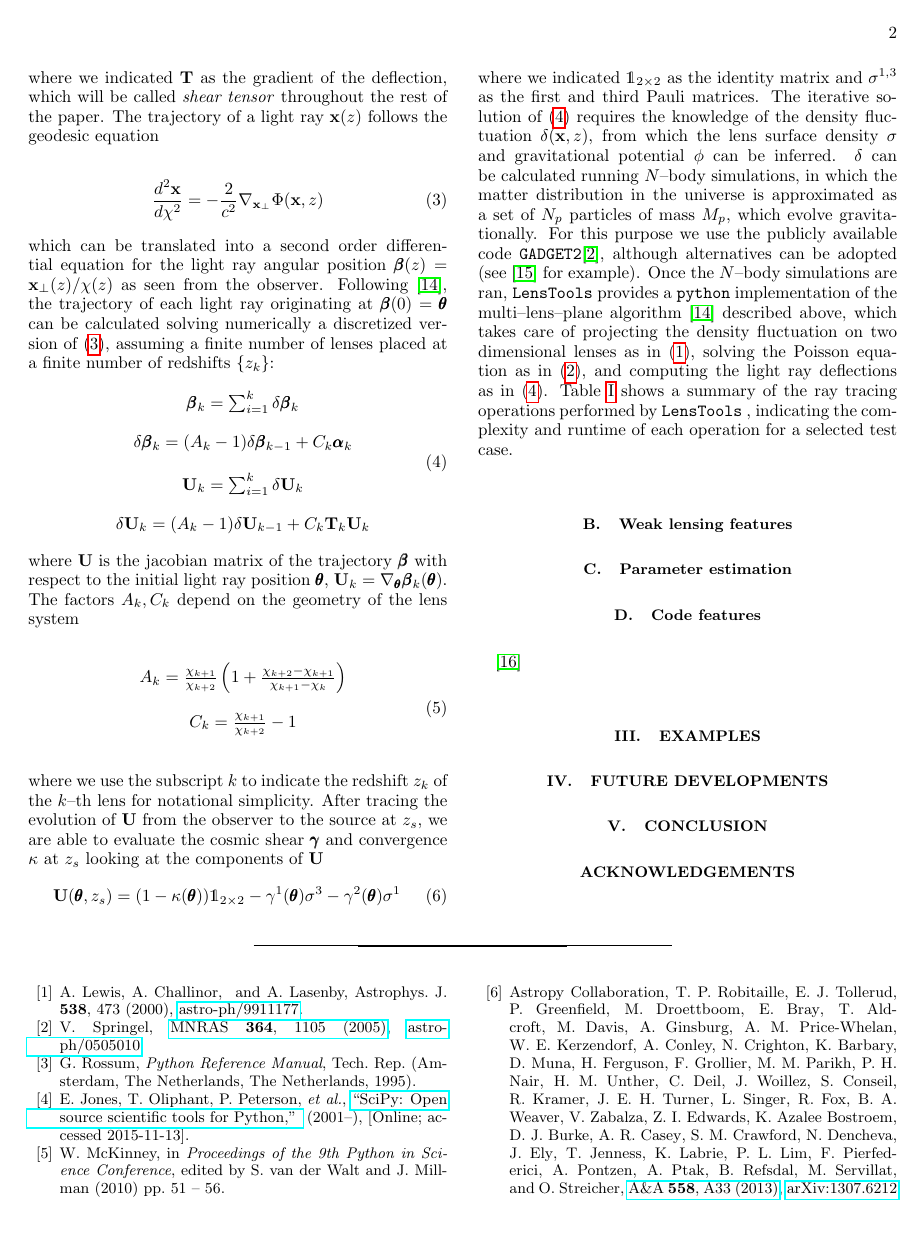
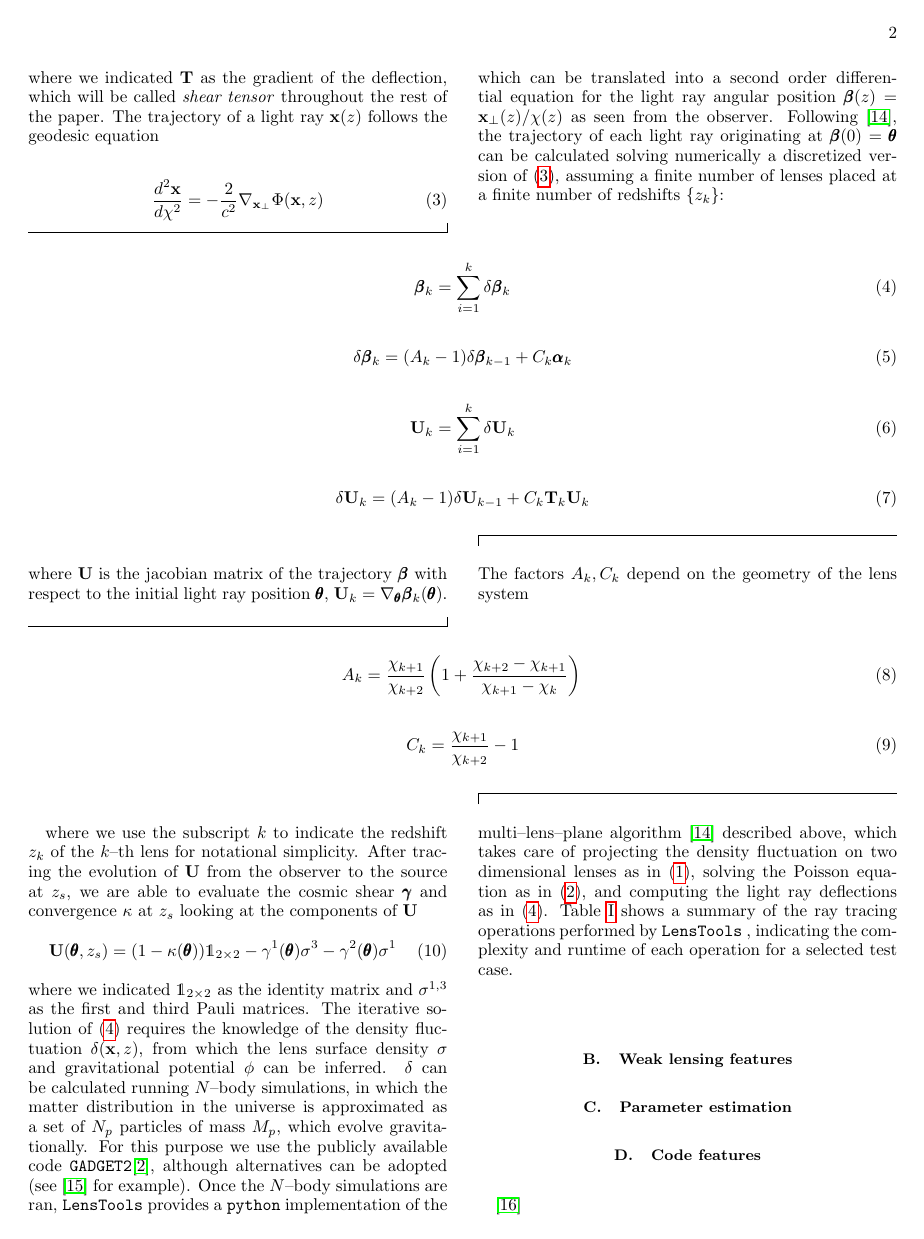
Before and after one commit to apetri/LensTools, a LaTeX paper (Paper/paper.tex): page 2 of 3 before the commit and page 2 of 4 after it. Compiled offline with pdfLaTeX.

Commit message:
better display for widetext equations

```diff
--- a/Paper/paper.tex
+++ b/Paper/paper.tex
@@ -96,24 +96,42 @@ where we indicated $\bb{T}$ as the gradient of the deflection, which will be cal
 %
 which can be translated into a second order differential equation for the light ray angular position $\pmb{\beta}(z)=\bb{x}_\perp(z)/\chi(z)$ as seen from the observer. Following \citep{RayTracingHartlap}, the trajectory of each light ray originating at $\pmb{\beta}(0)=\pmb{\theta}$ can be calculated solving numerically a discretized version of (\ref{geodesic3D}), assuming a finite number of lenses placed at a finite number of redshifts $\{z_k\}$:
 %
+
+\begin{widetext}
+
 \begin{equation}
 \label{geodesic2D}
-\begin{matrix}
-& \pmb{\beta}_{k} = \sum_{i=1}^k\delta\pmb{\beta}_k \\ \\
-& \delta\pmb{\beta}_k = (A_k-1)\delta\pmb{\beta}_{k-1} + C_k\pmb{\alpha}_k \\ \\
-& \bb{U}_{k} = \sum_{i=1}^k\delta\bb{U}_k \\ \\
-& \delta\bb{U}_k = (A_k-1)\delta\bb{U}_{k-1} + C_k\bb{T}_k\bb{U}_k
-\end{matrix}
+\pmb{\beta}_{k} = \sum_{i=1}^k\delta\pmb{\beta}_k
 \end{equation}
+
+\begin{equation}
+\delta\pmb{\beta}_k = (A_k-1)\delta\pmb{\beta}_{k-1} + C_k\pmb{\alpha}_k
+\end{equation}
+
+\begin{equation}
+\bb{U}_{k} = \sum_{i=1}^k\delta\bb{U}_k
+\end{equation}
+
+\begin{equation}
+\delta\bb{U}_k = (A_k-1)\delta\bb{U}_{k-1} + C_k\bb{T}_k\bb{U}_k
+\end{equation}
+
+\end{widetext}
 %
 where $\bb{U}$ is the jacobian matrix of the trajectory $\pmb{\beta}$ with respect to the initial light ray position $\pmb{\theta}$, $\bb{U}_k=\nabla_{\pmb{\theta}}\pmb{\beta}_k(\pmb{\theta})$. The factors $A_k,C_k$ depend on the geometry of the lens system
 
+\begin{widetext}
+
 \begin{equation}
-\begin{matrix}
-& A_k = \frac{\chi_{k+1}}{\chi_{k+2}}\left(1 + \frac{\chi_{k+2}-\chi_{k+1}}{\chi_{k+1}-\chi_k}\right) \\ \\
-& C_k = \frac{\chi_{k+1}}{\chi_{k+2}} - 1 \\ \\
-\end{matrix}
+A_k = \frac{\chi_{k+1}}{\chi_{k+2}}\left(1 + \frac{\chi_{k+2}-\chi_{k+1}}{\chi_{k+1}-\chi_k}\right) \\ \\
 \end{equation}
+
+\begin{equation}
+C_k = \frac{\chi_{k+1}}{\chi_{k+2}} - 1 \\ \\
+\end{equation}
+
+\end{widetext}
+
 %
 where we use the subscript $k$ to indicate the redshift $z_k$ of the $k$--th lens for notational simplicity. After tracing the evolution of $\bb{U}$ from the observer to the source at $z_s$, we are able to evaluate the cosmic shear $\pmb{\gamma}$ and convergence $\kappa$ at $z_s$ looking at the components of $\bb{U}$
 \begin{equation}
```
